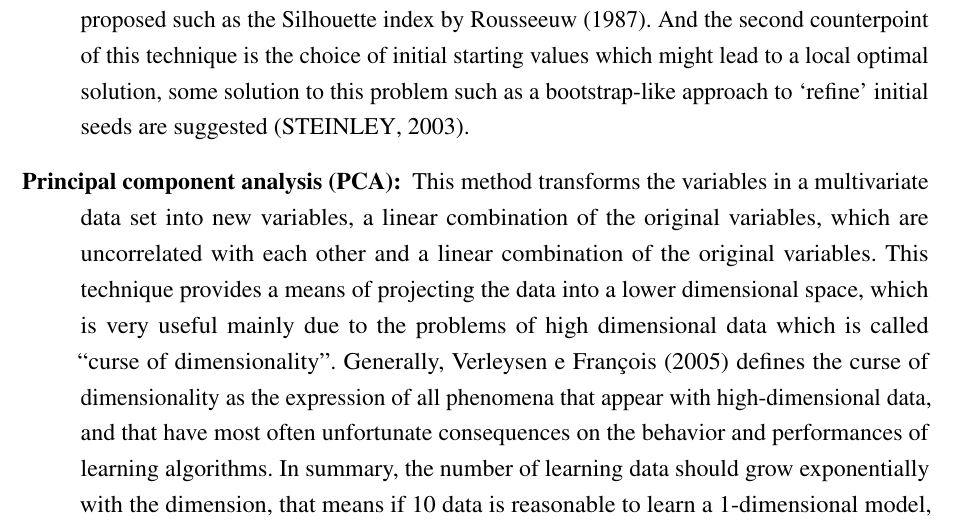
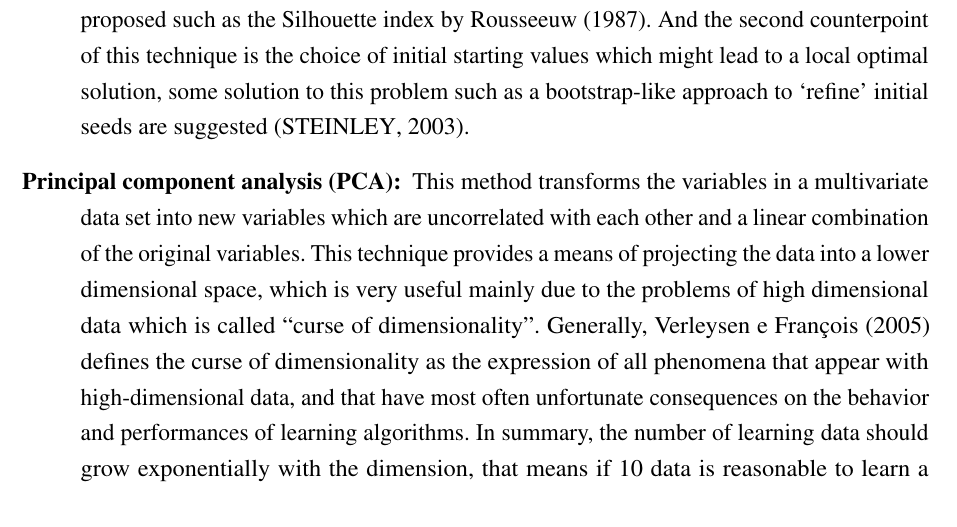
Before and after one commit to tiagochst/Thesis, a LaTeX thesis (thesis.tex, which reads tex/concepts.tex): part of page 62 of 140, cut so that both start at the same text. Compiled offline with pdfLaTeX.

Commit message:
remove redundance

```diff
--- a/tex/concepts.tex
+++ b/tex/concepts.tex
@@ -810,7 +810,7 @@ Some formal methods were also proposed such as the Silhouette index by \citeonli
 And the second counterpoint of this technique is the choice of initial starting values which might lead to a local optimal solution, some solution to this problem such as a  bootstrap-like approach to ‘refine’ initial seeds are suggested \cite{steinley2003local}.
 }
 \item[Principal component analysis (PCA):]{
-This method transforms the variables in a multivariate data set into new variables, a linear combination of the original variables, which are uncorrelated with each other and a linear combination of the original variables. This technique provides a means of
+This method transforms the variables in a multivariate data set into new variables  which are uncorrelated with each other and a linear combination of the original variables. This technique provides a means of
 projecting the data into a lower dimensional space, which is very useful  mainly due to the problems of high dimensional data which is called ``curse of dimensionality''.
 Generally, \citeonline{verleysen2005curse} defines the curse of dimensionality as the expression of all phenomena that appear with high-dimensional data, and that have most often unfortunate consequences on the behavior and performances of learning algorithms. In summary, the number of learning data should grow exponentially with
 the dimension, that means if 10 data  is reasonable to learn a 1-dimensional model, for a 2-dimensional model it will need 100 data). For example, in genetics, microarray experiments have information for thousands of genes, if each one is considered a variable we would have a thousand dimensions,
```
Also changed, not shown: 2 other files.
